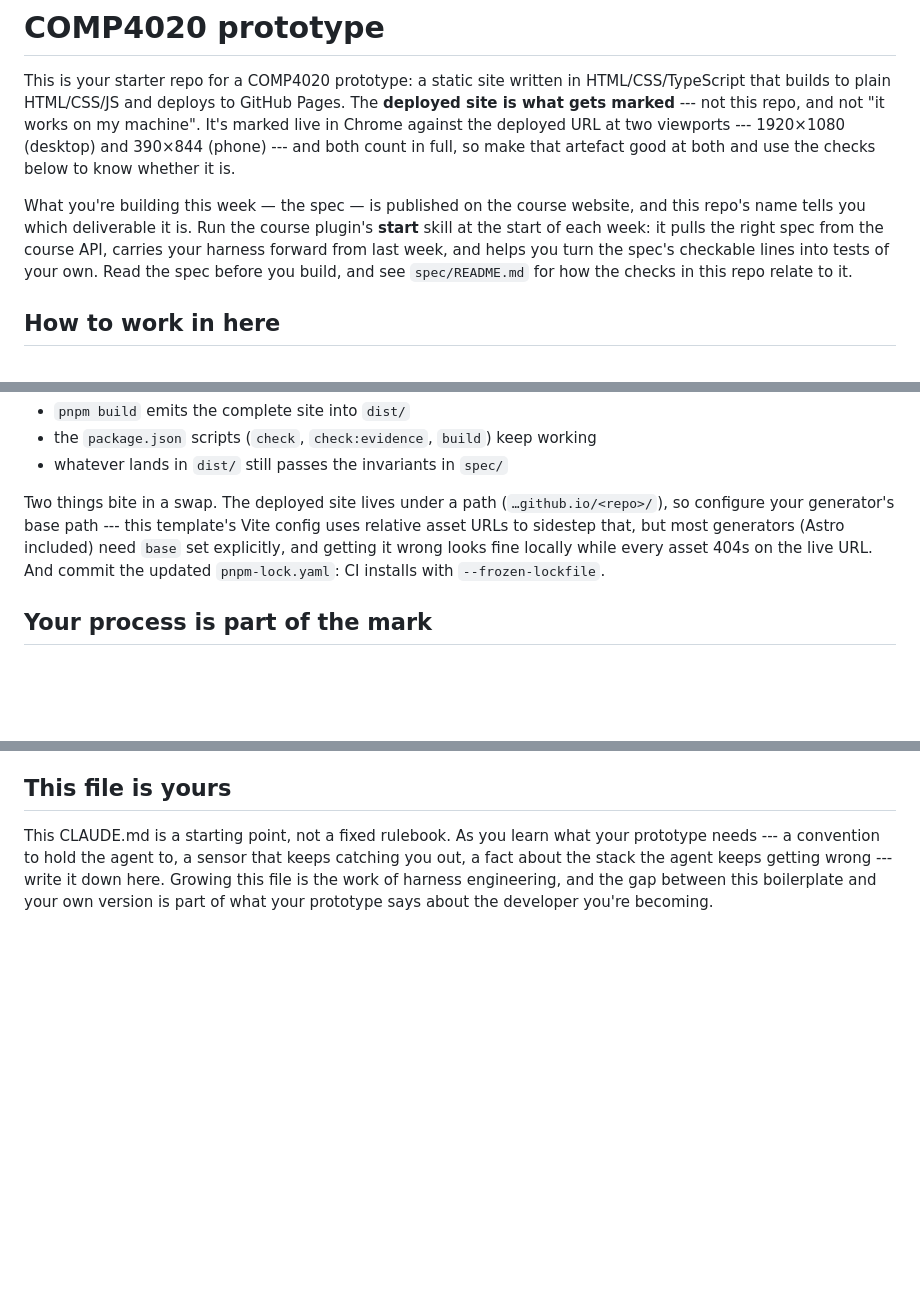
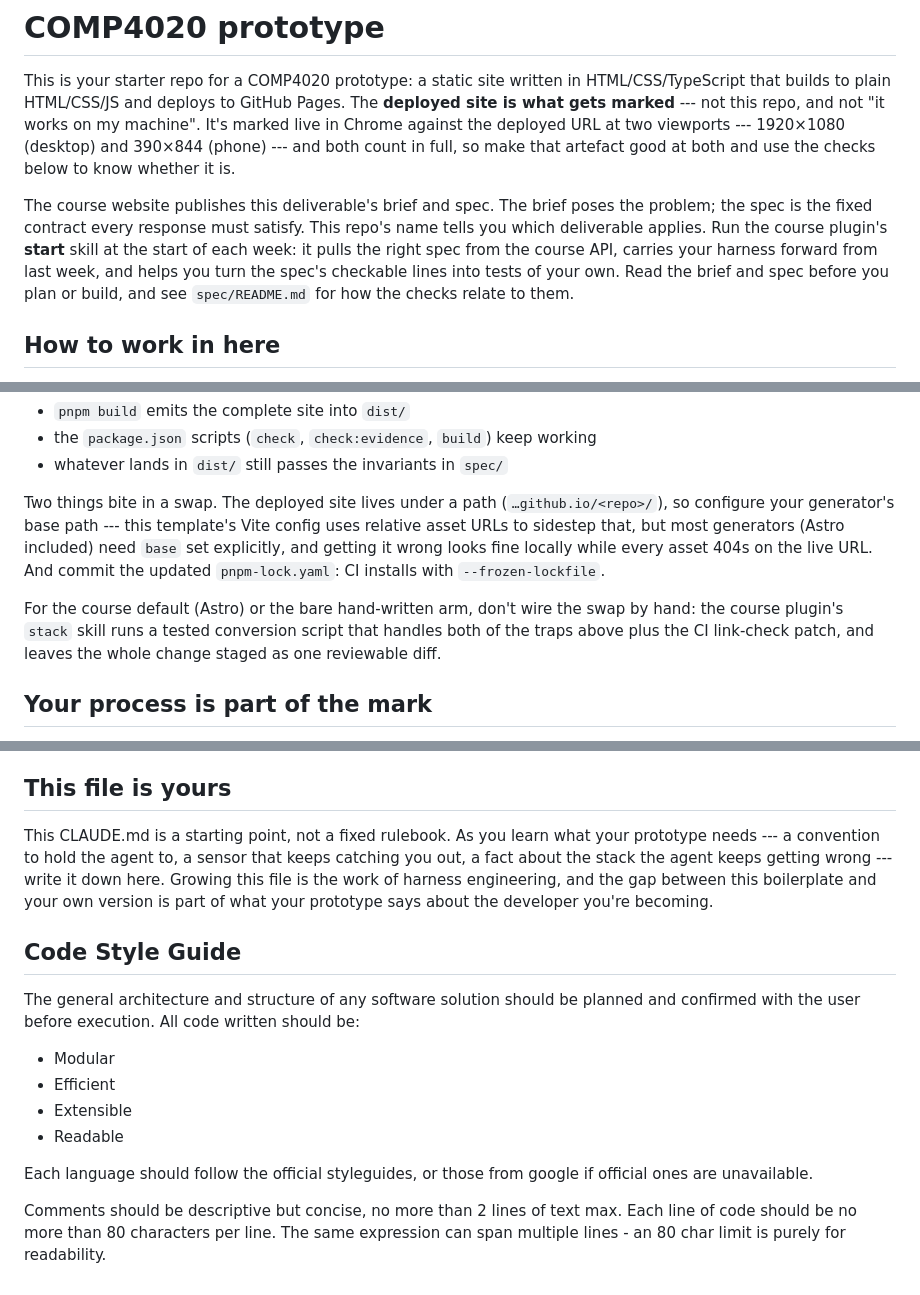
Before and after one commit to comp4020-agentic-coding-studio/comp4020-ass1-drvcarroll, a Markdown page: CLAUDE.md, 3 parts joined by grey strips. GitHub-like rendering; blank space fills up the shorter version.

Commit message:
harness: carry forward from crit2

```diff
--- a/CLAUDE.md
+++ b/CLAUDE.md
@@ -8,12 +8,13 @@ viewports --- 1920×1080 (desktop) and 390×844 (phone) --- and both count in
 full, so make that artefact good at both and use the checks below to know
 whether it is.
 
-What you're building this week — the spec — is published on the course website,
-and this repo's name tells you which deliverable it is. Run the course plugin's
+The course website publishes this deliverable's brief and spec. The brief poses
+the problem; the spec is the fixed contract every response must satisfy. This
+repo's name tells you which deliverable applies. Run the course plugin's
 **start** skill at the start of each week: it pulls the right spec from the
 course API, carries your harness forward from last week, and helps you turn the
-spec's checkable lines into tests of your own. Read the spec before you build,
-and see `spec/README.md` for how the checks in this repo relate to it.
+spec's checkable lines into tests of your own. Read the brief and spec before
+you plan or build, and see `spec/README.md` for how the checks relate to them.
 
 ## How to work in here
 
@@ -114,6 +115,11 @@ generators (Astro included) need `base` set explicitly, and getting it wrong
 looks fine locally while every asset 404s on the live URL. And commit the
 updated `pnpm-lock.yaml`: CI installs with `--frozen-lockfile`.
 
+For the course default (Astro) or the bare hand-written arm, don't wire the swap
+by hand: the course plugin's `stack` skill runs a tested conversion script that
+handles both of the traps above plus the CI link-check patch, and leaves the
+whole change staged as one reviewable diff.
+
 ## Your process is part of the mark
 
 The deployed page is only half of it. How you got there is marked too: your
@@ -160,3 +166,19 @@ catching you out, a fact about the stack the agent keeps getting wrong --- write
 it down here. Growing this file is the work of harness engineering, and the gap
 between this boilerplate and your own version is part of what your prototype
 says about the developer you're becoming.
+
+## Code Style Guide
+
+The general architecture and structure of any software solution should be planned and
+confirmed with the user before execution. All code written should be:
+- Modular
+- Efficient
+- Extensible
+- Readable
+
+Each language should follow the official styleguides, or those from google if official ones
+are unavailable.
+
+Comments should be descriptive but concise, no more than 2 lines of text max. Each line
+of code should be no more than 80 characters per line. The same expression can span
+multiple lines - an 80 char limit is purely for readability.
```
Also changed, not shown: other parts of CLAUDE.md (+1 -1 lines).
